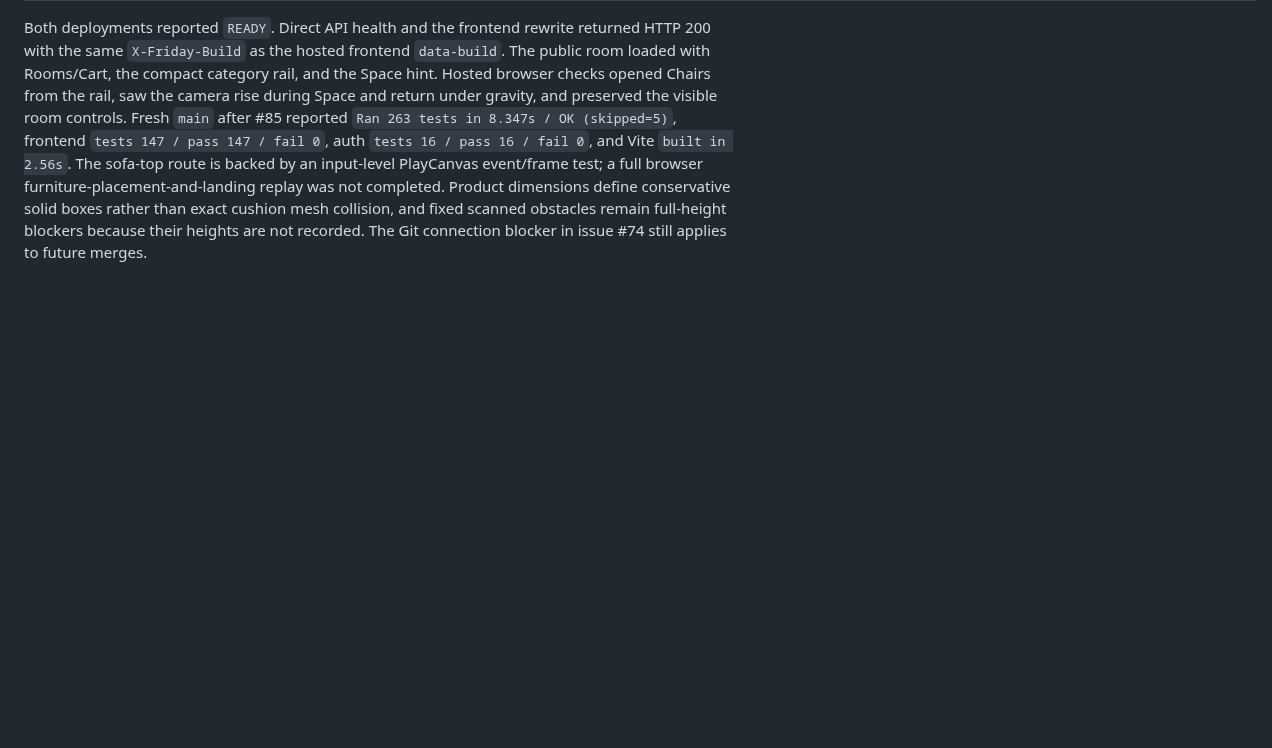
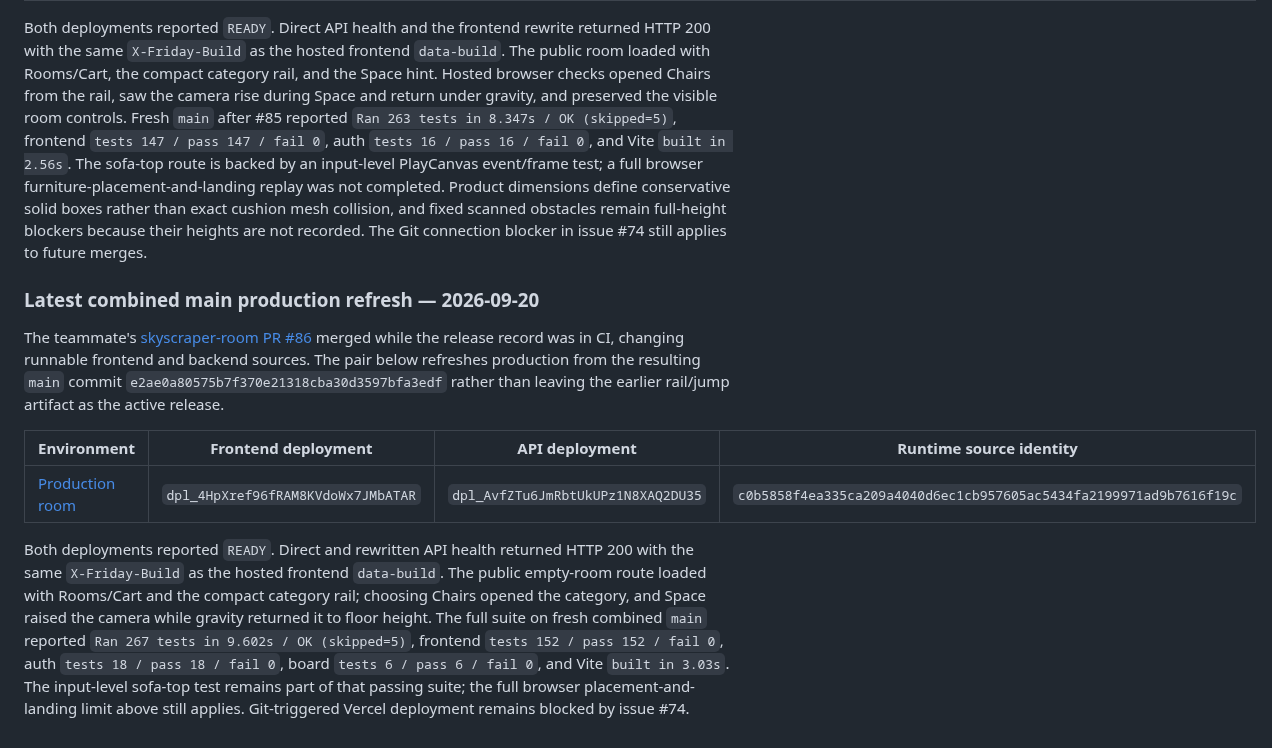
Before and after one commit to LeeSinLiang/FRIDAY, a Markdown page: docs/frontend/room-cart-deployment.md, the part around the change. Drawn GitHub-style; blank space fills up the shorter version.

Commit message:
Record combined main production refresh
Document the paired Vercel deployment of the latest main after the concurrent skyscraper-room merge. Update William's active Git connection handoff with current deployment IDs and source identity, and retain the rail/jump release as historical evidence.

Fresh combined main ran 267 backend tests with five skips, 152 scene and 18 auth tests with zero failures, six board tests, and a Vite build in 3.03s. Hosted empty-room route showed the compact category rail, Chairs expansion, and Space jump. Direct and rewritten API health plus frontend DOM matched the source identity. These documentation edits do not alter that identity.

```diff
--- a/docs/frontend/room-cart-deployment.md
+++ b/docs/frontend/room-cart-deployment.md
@@ -109,3 +109,13 @@ PR [#83](https://github.com/LeeSinLiang/hackmit2026/pull/83) replaced the lone c
 | [Production room](https://friday-hackmit.vercel.app/room/empty-room) | `dpl_6YBeLyktFyhg6YeBcbzEvkxGiP9Z` | `dpl_8KMxQysWYwH5cn9pCVahQdp9vBgG` | `c0de19855603d17b57abc20f8a5ef70fac7743e066171e2d4575d1e361a6f383` |
 
 Both deployments reported `READY`. Direct API health and the frontend rewrite returned HTTP 200 with the same `X-Friday-Build` as the hosted frontend `data-build`. The public room loaded with Rooms/Cart, the compact category rail, and the Space hint. Hosted browser checks opened Chairs from the rail, saw the camera rise during Space and return under gravity, and preserved the visible room controls. Fresh `main` after #85 reported `Ran 263 tests in 8.347s / OK (skipped=5)`, frontend `tests 147 / pass 147 / fail 0`, auth `tests 16 / pass 16 / fail 0`, and Vite `built in 2.56s`. The sofa-top route is backed by an input-level PlayCanvas event/frame test; a full browser furniture-placement-and-landing replay was not completed. Product dimensions define conservative solid boxes rather than exact cushion mesh collision, and fixed scanned obstacles remain full-height blockers because their heights are not recorded. The Git connection blocker in issue #74 still applies to future merges.
+
+### Latest combined main production refresh — 2026-09-20
+
+The teammate's [skyscraper-room PR #86](https://github.com/LeeSinLiang/hackmit2026/pull/86) merged while the release record was in CI, changing runnable frontend and backend sources. The pair below refreshes production from the resulting `main` commit `e2ae0a80575b7f370e21318cba30d3597bfa3edf` rather than leaving the earlier rail/jump artifact as the active release.
+
+| Environment | Frontend deployment | API deployment | Runtime source identity |
+| --- | --- | --- | --- |
+| [Production room](https://friday-hackmit.vercel.app/room/empty-room) | `dpl_4HpXref96fRAM8KVdoWx7JMbATAR` | `dpl_AvfZTu6JmRbtUkUPz1N8XAQ2DU35` | `c0b5858f4ea335ca209a4040d6ec1cb957605ac5434fa2199971ad9b7616f19c` |
+
+Both deployments reported `READY`. Direct and rewritten API health returned HTTP 200 with the same `X-Friday-Build` as the hosted frontend `data-build`. The public empty-room route loaded with Rooms/Cart and the compact category rail; choosing Chairs opened the category, and Space raised the camera while gravity returned it to floor height. The full suite on fresh combined `main` reported `Ran 267 tests in 9.602s / OK (skipped=5)`, frontend `tests 152 / pass 152 / fail 0`, auth `tests 18 / pass 18 / fail 0`, board `tests 6 / pass 6 / fail 0`, and Vite `built in 3.03s`. The input-level sofa-top test remains part of that passing suite; the full browser placement-and-landing limit above still applies. Git-triggered Vercel deployment remains blocked by issue #74.
```
Also changed, not shown: TODO_WILLIAM.md (+1 -1 lines).
